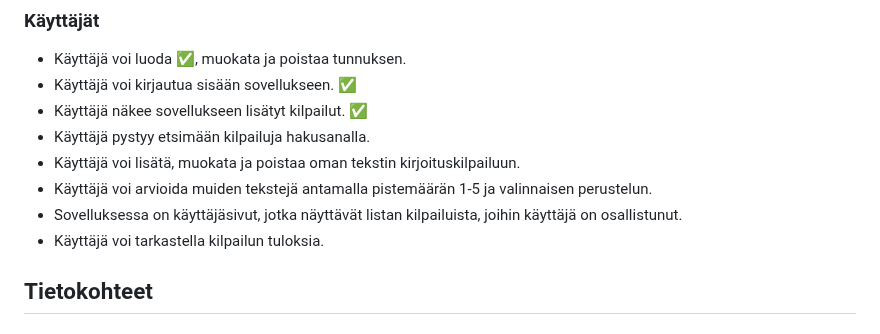
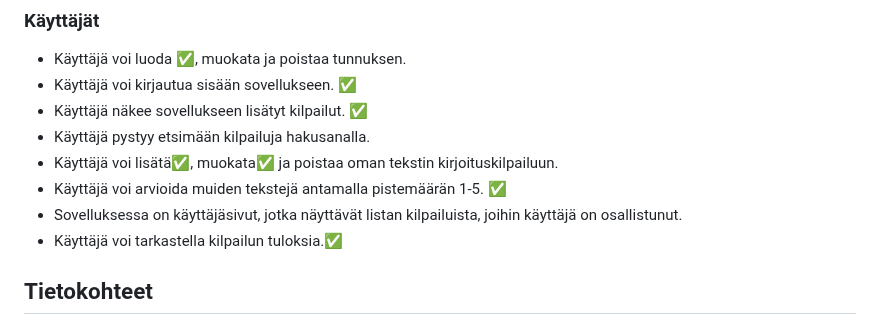
Before and after one commit to jtompuri/writing-contest-web-app, a Markdown page: README.md, the part around one of its changes. GitHub-like rendering.

```diff
--- a/README.md
+++ b/README.md
@@ -53,10 +53,10 @@ Pääkäyttäjänä voit hallinnoida kilpailuja, käyttäjiä ja kilpailutöitä
 - Käyttäjä voi kirjautua sisään sovellukseen. ✅
 - Käyttäjä näkee sovellukseen lisätyt kilpailut. ✅
 - Käyttäjä pystyy etsimään kilpailuja hakusanalla.
-- Käyttäjä voi lisätä, muokata ja poistaa oman tekstin kirjoituskilpailuun.
-- Käyttäjä voi arvioida muiden tekstejä antamalla pistemäärän 1-5 ja valinnaisen perustelun.
+- Käyttäjä voi lisätä✅, muokata✅ ja poistaa oman tekstin kirjoituskilpailuun.
+- Käyttäjä voi arvioida muiden tekstejä antamalla pistemäärän 1-5. ✅
 - Sovelluksessa on käyttäjäsivut, jotka näyttävät listan kilpailuista, joihin käyttäjä on osallistunut.
-- Käyttäjä voi tarkastella kilpailun tuloksia.
+- Käyttäjä voi tarkastella kilpailun tuloksia.✅
 
 ## Tietokohteet
 
```
Also changed, not shown: other parts of README.md (+5 -5 lines).
